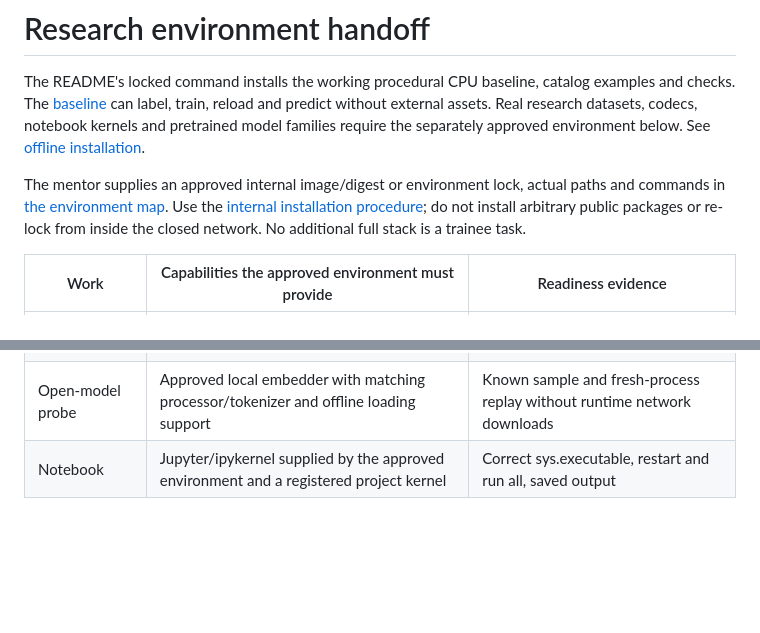
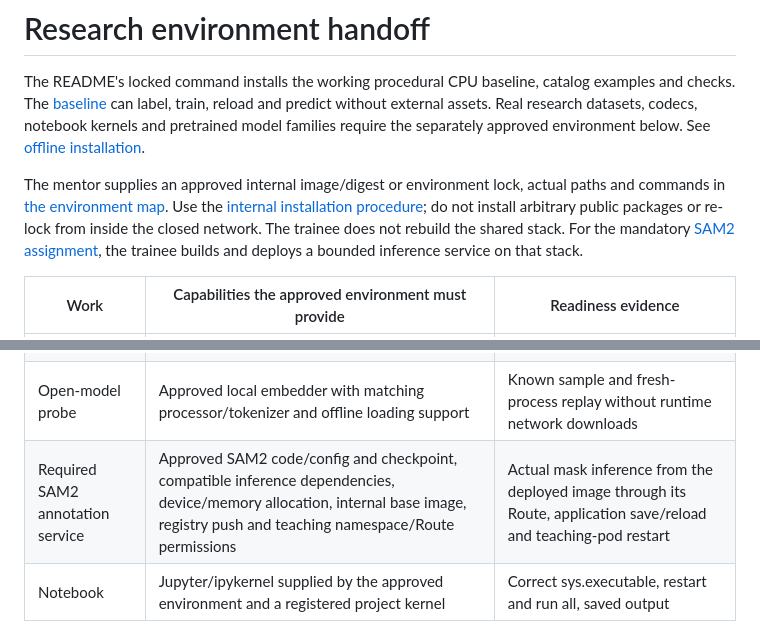
Before and after one commit to ronraisch/agentic-cv-training, a Markdown page: docs/RESEARCH_ENVIRONMENT.md, 2 parts joined by grey strips. Rendered like a GitHub page; blank space fills up the shorter version.

Commit message:
Link mandatory SAM2 service and document deployment prerequisites

```diff
--- a/docs/RESEARCH_ENVIRONMENT.md
+++ b/docs/RESEARCH_ENVIRONMENT.md
@@ -8,7 +8,9 @@ separately approved environment below. See [offline installation](OFFLINE_SETUP.
 The mentor supplies an approved internal image/digest or environment lock, actual paths and
 commands in [the environment map](../templates/internal-environment.example.md). Use the
 [internal installation procedure](GETTING_STARTED_INTERNAL.md); do not install arbitrary public
-packages or re-lock from inside the closed network. No additional full stack is a trainee task.
+packages or re-lock from inside the closed network. The trainee does not rebuild the shared stack. For the mandatory
+[SAM2 assignment](../labs/research/01b-sam2-service.md), the trainee builds and deploys a bounded
+inference service on that stack.
 
 | Work | Capabilities the approved environment must provide | Readiness evidence |
 |---|---|---|
@@ -17,6 +19,7 @@ packages or re-lock from inside the closed network. No additional full stack is
 | Tracklets and rescoring | Feature/table tooling, a small classical estimator and artifact serialization; e.g. scikit-learn, with XGBoost only if selected | Fit a tiny approved fixture; save and load a fresh instance with identical feature schema/output |
 | Video | Actual decoder with required codecs, timestamp handling, selected representation and head runtime | Decode a ten-second fixture with timestamps; run one forward pass and fresh-load inference |
 | Open-model probe | Approved local embedder with matching processor/tokenizer and offline loading support | Known sample and fresh-process replay without runtime network downloads |
+| Required SAM2 annotation service | Approved SAM2 code/config and checkpoint, compatible inference dependencies, device/memory allocation, internal base image, registry push and teaching namespace/Route permissions | Actual mask inference from the deployed image through its Route, application save/reload and teaching-pod restart |
 | Notebook | Jupyter/ipykernel supplied by the approved environment and a registered project kernel | Correct sys.executable, restart and run all, saved output |
 
 Torch is an existing optional ResearchLab extra. If the optional CPU exercise is assigned, its
```
